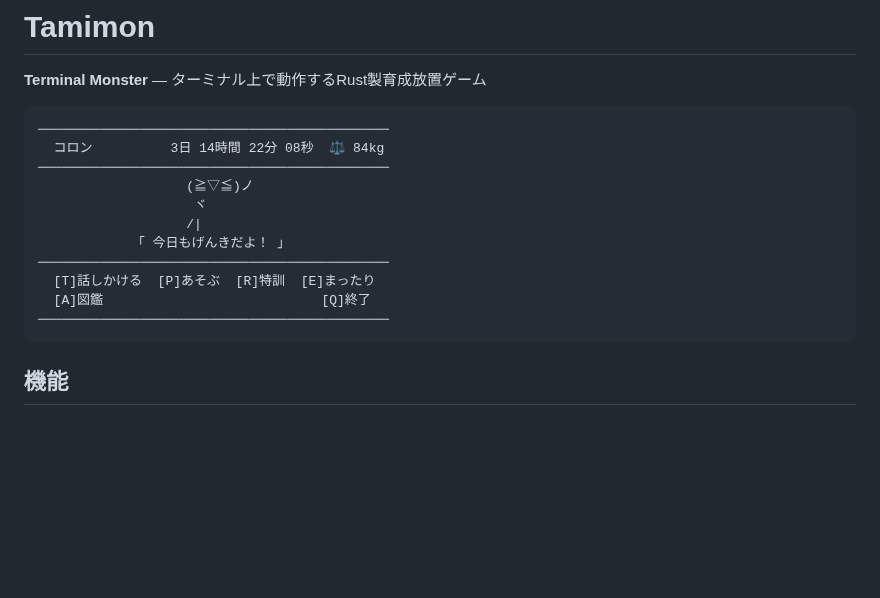
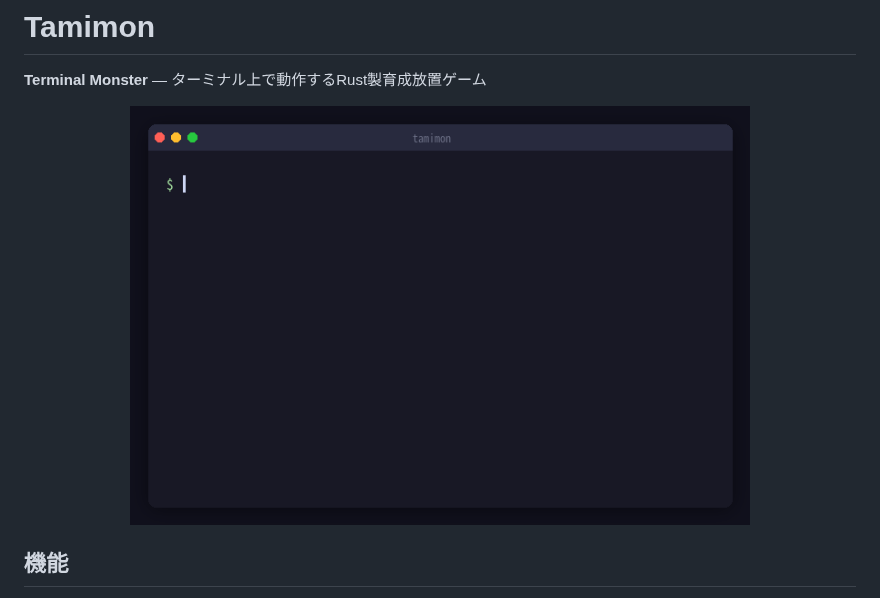
Before and after one commit to usagi-f/tamimon, a Markdown page: README.md, the part around the change. Drawn GitHub-style; pictures changed too: screenshots/demo.gif (added); blank space fills up the shorter version.

Commit message:
Add animated GIF demo to README
Add screenshots/demo.gif showing the full startup sequence: shell command
typing → startup screen (time sync + elapsed time + pet message) → main
game screen with character animation.

Generated with charmbracelet/freeze (VHS tape included at
screenshots/demo.tape) using Pillow + Noto Sans Mono CJK JP font for
Japanese character rendering.

https://claude.ai/code/session_014eGq8xuHR1jDEYaKwyocPp

````diff
--- a/README.md
+++ b/README.md
@@ -2,20 +2,9 @@
 
 **Terminal Monster** — ターミナル上で動作するRust製育成放置ゲーム
 
-
-```
-─────────────────────────────────────────────
-  コロン          3日 14時間 22分 08秒  ⚖ 84kg
-─────────────────────────────────────────────
-                   (≧▽≦)ノ
-                    ヾ
-                   /|
-            「 今日もげんきだよ！ 」
-─────────────────────────────────────────────
-  [T]話しかける  [P]あそぶ  [R]特訓  [E]まったり
-  [A]図鑑                            [Q]終了
-─────────────────────────────────────────────
-```
+<div align="center">
+  <img src="screenshots/demo.gif" alt="Tamimon デモ" width="620" />
+</div>
 
 ## 機能
 
````
Also changed, not shown: 1 other file.
